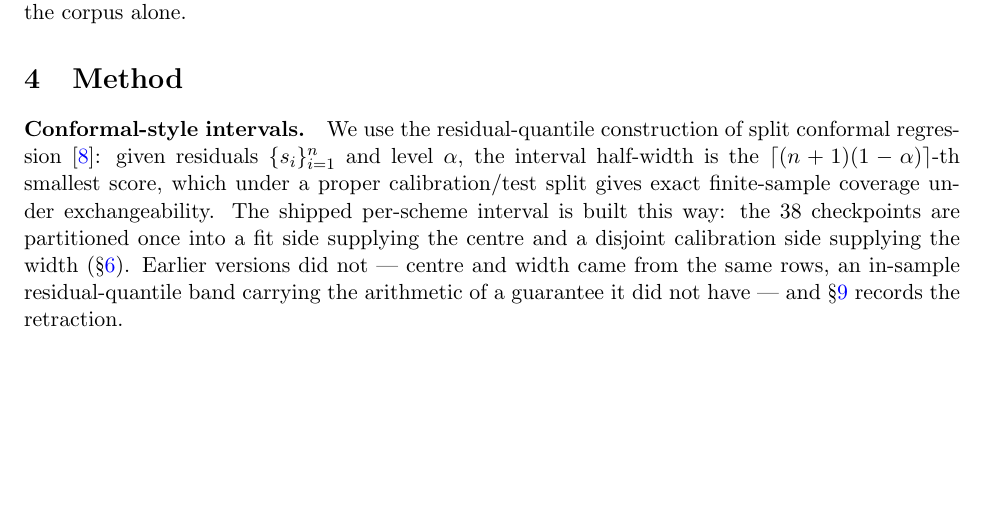
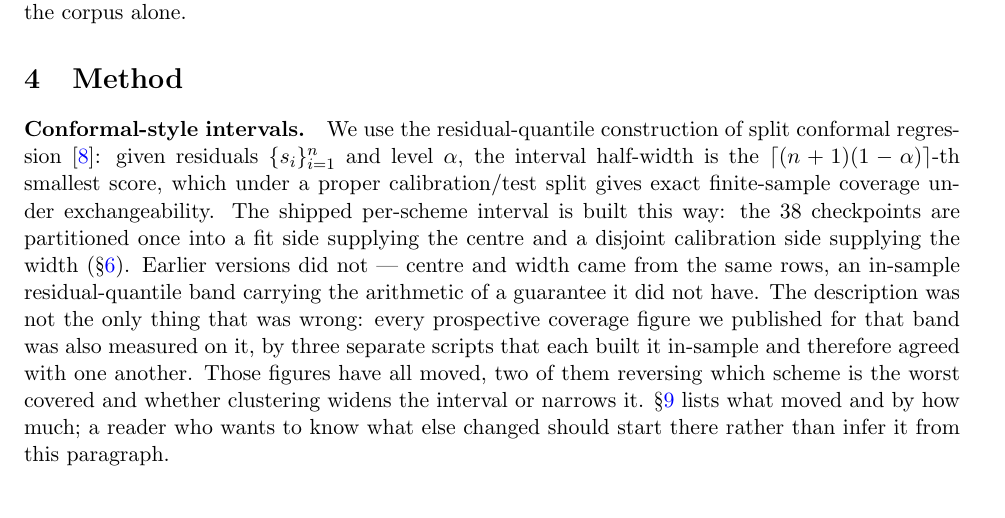
Before and after one commit to gracejackson-sudo/quant-delta-predictor, a LaTeX paper (paper/main.tex): part of page 4 of 23, cut so that both start at the same text, the shorter picture padded with empty space. Compiled offline with pdfLaTeX.

Commit message:
S4: say that the published figures came from the retracted band too
The retraction said the shipped band had been described incorrectly, which
left a reader to infer what else had moved. It now says the rest: every
prospective coverage figure published for that band was also measured on it,
by three separate scripts that each built it in-sample and therefore agreed
with one another; those figures have all moved, two of them reversing which
scheme is worst covered and whether clustering widens or narrows the interval;
and S9 lists what moved and by how much. A reader who wants to know what else
changed is pointed there rather than left to guess from the method section.

```diff
--- a/paper/main.tex
+++ b/paper/main.tex
@@ -254,8 +254,14 @@ way: the \Nckpt{} checkpoints are partitioned once into a fit side supplying
 the centre and a disjoint calibration side supplying the width
 (\S\ref{sec:results}). Earlier versions did not --- centre and width came
 from the same rows, an in-sample residual-quantile band carrying the
-arithmetic of a guarantee it did not have --- and \S\ref{sec:audit} records
-the retraction.
+arithmetic of a guarantee it did not have. The description was not the only
+thing that was wrong: every prospective coverage figure we published for that
+band was also measured on it, by three separate scripts that each built it
+in-sample and therefore agreed with one another. Those figures have all moved,
+two of them reversing which scheme is the worst covered and whether clustering
+widens the interval or narrows it. \S\ref{sec:audit} lists what moved and by
+how much; a reader who wants to know what else changed should start there
+rather than infer it from this paragraph.
 
 Two limitations of the implementation, stated because neither is what a reader
 would assume from the construction above. First, where \(n\) is too small for
```
Also changed, not shown: paper/neurips_main.tex (+8 -2 lines).
